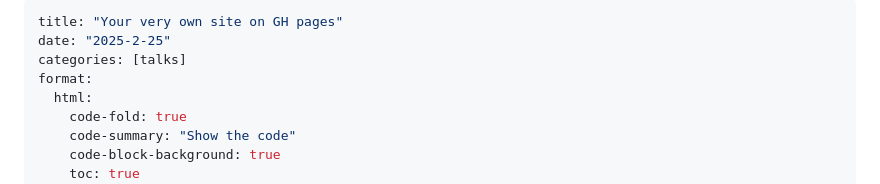
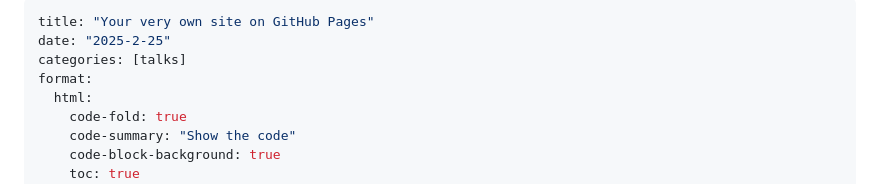
Before and after one commit to moonpiedumplings/moonpiedumplings.github.io, a Markdown page: talks/self-site/index.md, the part around the change. Rendered like a GitHub page.

Commit message:
change title of self site

```diff
--- a/talks/self-site/index.md
+++ b/talks/self-site/index.md
@@ -1,5 +1,5 @@
 ---
-title: "Your very own site on GH pages"
+title: "Your very own site on GitHub Pages"
 date: "2025-2-25"
 categories: [talks]
 format:
```
